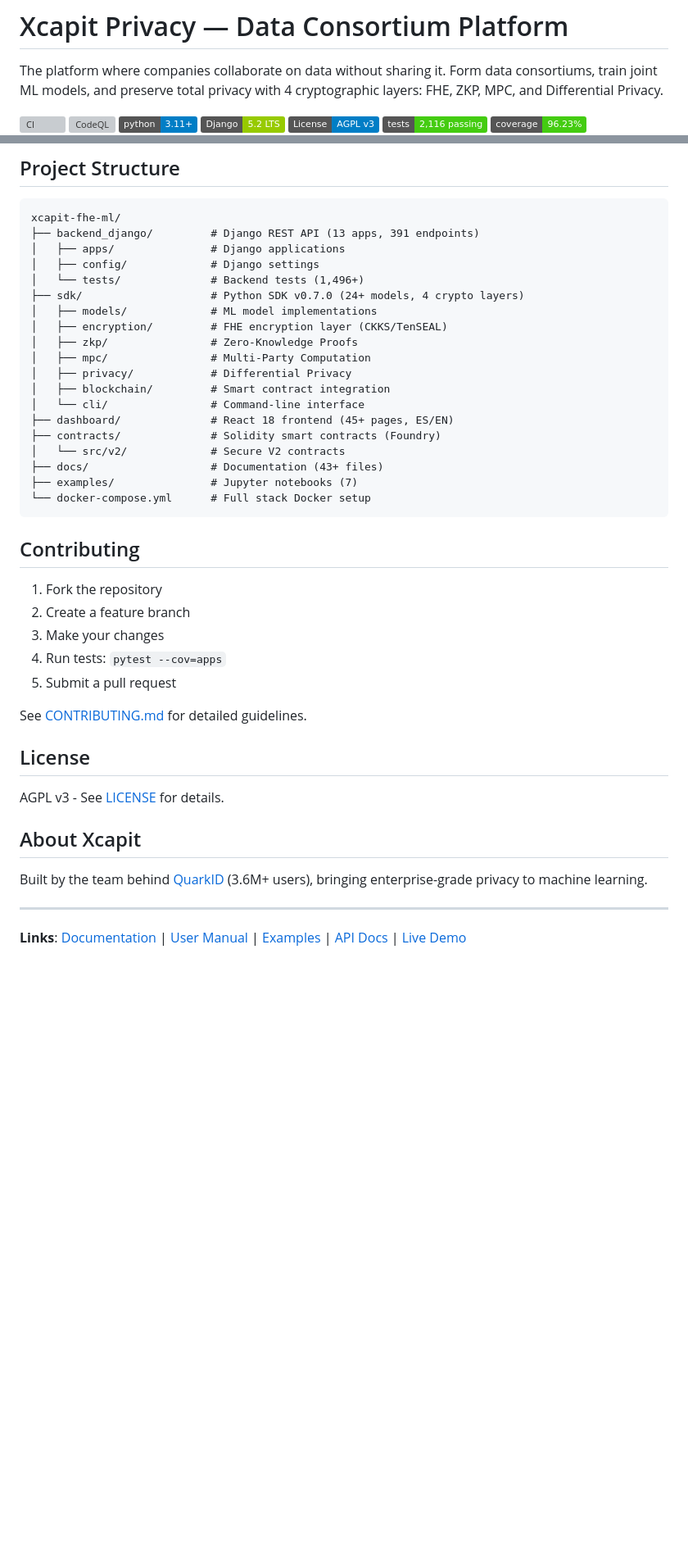
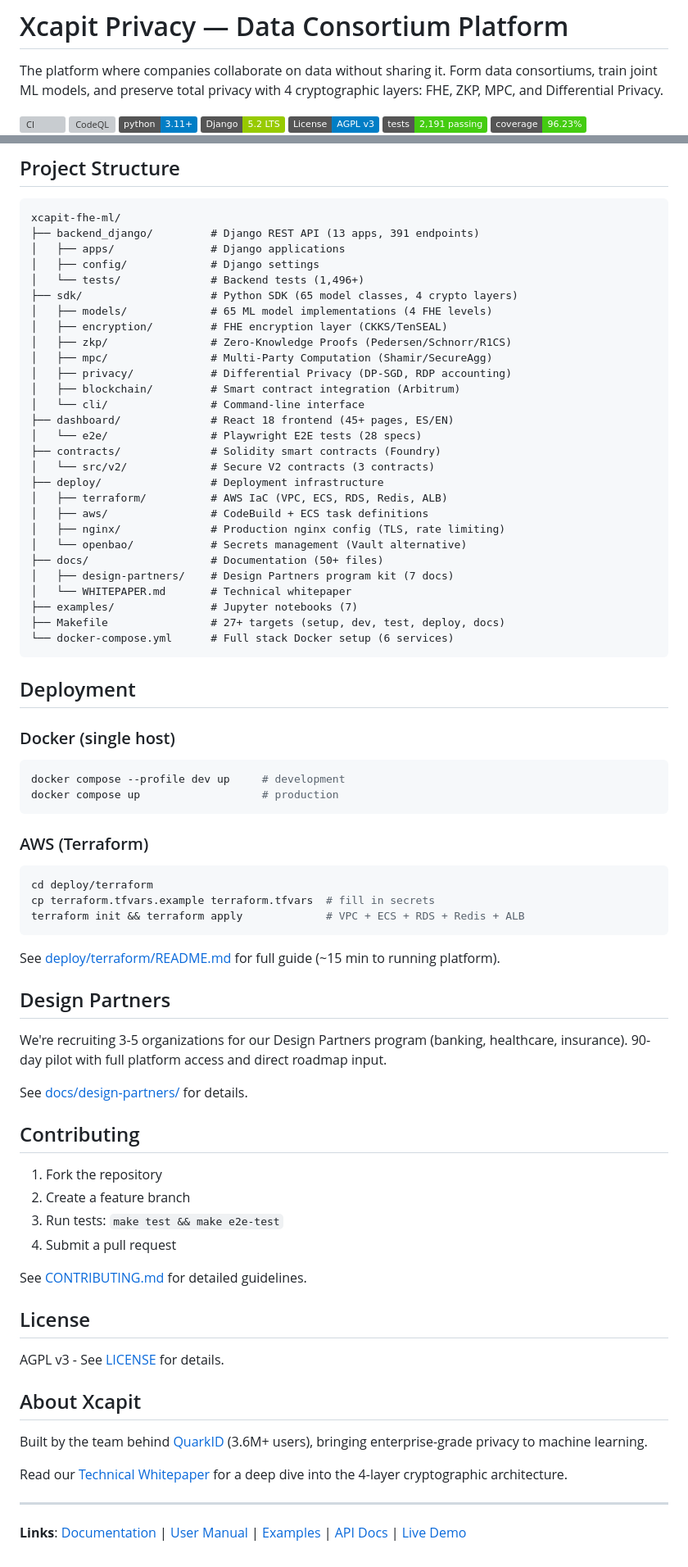
Before and after one commit to fboiero/Xcapit-FHE-ML-Platform, a Markdown page: README.md, 2 parts joined by grey strips. Shown at 82% size. Drawn GitHub-style; badges without logos; blank space fills up the shorter version; grey boxes are pictures that could not be loaded.

````diff
--- a/README.md
+++ b/README.md
@@ -7,6 +7,6 @@ The platform where companies collaborate on data without sharing it. Form data c
 [![Python 3.11+](https://img.shields.io/badge/python-3.11+-blue.svg)](https://www.python.org/downloads/)
 [![Django 5.2](https://img.shields.io/badge/Django-5.2%20LTS-green.svg)](https://www.djangoproject.com/)
 [![License: AGPL v3](https://img.shields.io/badge/License-AGPL%20v3-blue.svg)](LICENSE)
-[![Tests](https://img.shields.io/badge/tests-2,116%20passing-brightgreen.svg)](#testing)
+[![Tests](https://img.shields.io/badge/tests-2,191%20passing-brightgreen.svg)](#testing)
 [![Coverage](https://img.shields.io/badge/coverage-96.23%25-brightgreen.svg)](#testing)
 [![Security Audit](https://img.shields.io/badge/security-audited-blue.svg)](docs/SECURITY_AUDIT_REPORT.md)
@@ -242,29 +272,62 @@ xcapit-fhe-ml/
 │   ├── apps/               # Django applications
 │   ├── config/             # Django settings
 │   └── tests/              # Backend tests (1,496+)
-├── sdk/                    # Python SDK v0.7.0 (24+ models, 4 crypto layers)
-│   ├── models/             # ML model implementations
+├── sdk/                    # Python SDK (65 model classes, 4 crypto layers)
+│   ├── models/             # 65 ML model implementations (4 FHE levels)
 │   ├── encryption/         # FHE encryption layer (CKKS/TenSEAL)
-│   ├── zkp/                # Zero-Knowledge Proofs
-│   ├── mpc/                # Multi-Party Computation
-│   ├── privacy/            # Differential Privacy
-│   ├── blockchain/         # Smart contract integration
+│   ├── zkp/                # Zero-Knowledge Proofs (Pedersen/Schnorr/R1CS)
+│   ├── mpc/                # Multi-Party Computation (Shamir/SecureAgg)
+│   ├── privacy/            # Differential Privacy (DP-SGD, RDP accounting)
+│   ├── blockchain/         # Smart contract integration (Arbitrum)
 │   └── cli/                # Command-line interface
 ├── dashboard/              # React 18 frontend (45+ pages, ES/EN)
+│   └── e2e/                # Playwright E2E tests (28 specs)
 ├── contracts/              # Solidity smart contracts (Foundry)
-│   └── src/v2/             # Secure V2 contracts
-├── docs/                   # Documentation (43+ files)
+│   └── src/v2/             # Secure V2 contracts (3 contracts)
+├── deploy/                 # Deployment infrastructure
+│   ├── terraform/          # AWS IaC (VPC, ECS, RDS, Redis, ALB)
+│   ├── aws/                # CodeBuild + ECS task definitions
+│   ├── nginx/              # Production nginx config (TLS, rate limiting)
+│   └── openbao/            # Secrets management (Vault alternative)
+├── docs/                   # Documentation (50+ files)
+│   ├── design-partners/    # Design Partners program kit (7 docs)
+│   └── WHITEPAPER.md       # Technical whitepaper
 ├── examples/               # Jupyter notebooks (7)
-└── docker-compose.yml      # Full stack Docker setup
+├── Makefile                # 27+ targets (setup, dev, test, deploy, docs)
+└── docker-compose.yml      # Full stack Docker setup (6 services)
 ```
+
+## Deployment
+
+### Docker (single host)
+
+```bash
+docker compose --profile dev up     # development
+docker compose up                   # production
+```
+
+### AWS (Terraform)
+
+```bash
+cd deploy/terraform
+cp terraform.tfvars.example terraform.tfvars  # fill in secrets
+terraform init && terraform apply             # VPC + ECS + RDS + Redis + ALB
+```
+
+See [deploy/terraform/README.md](deploy/terraform/README.md) for full guide (~15 min to running platform).
+
+## Design Partners
+
+We're recruiting 3-5 organizations for our Design Partners program (banking, healthcare, insurance). 90-day pilot with full platform access and direct roadmap input.
+
+See [docs/design-partners/](docs/design-partners/) for details.
 
 ## Contributing
 
 1. Fork the repository
 2. Create a feature branch
-3. Make your changes
-4. Run tests: `pytest --cov=apps`
-5. Submit a pull request
+3. Run tests: `make test && make e2e-test`
+4. Submit a pull request
 
 See [CONTRIBUTING.md](CONTRIBUTING.md) for detailed guidelines.
 
@@ -276,6 +339,8 @@ AGPL v3 - See [LICENSE](LICENSE) for details.
 
 Built by the team behind [QuarkID](https://quarkid.org) (3.6M+ users), bringing enterprise-grade privacy to machine learning.
 
+Read our [Technical Whitepaper](docs/WHITEPAPER.md) for a deep dive into the 4-layer cryptographic architecture.
+
 ---
 
 **Links**: [Documentation](docs/) | [User Manual](docs/USER_MANUAL.md) | [Examples](examples/) | [API Docs](docs/openapi.yaml) | [Live Demo](https://xcapit-privacy.vercel.app)
````
Also changed, not shown: other parts of README.md (+50 -20 lines).
